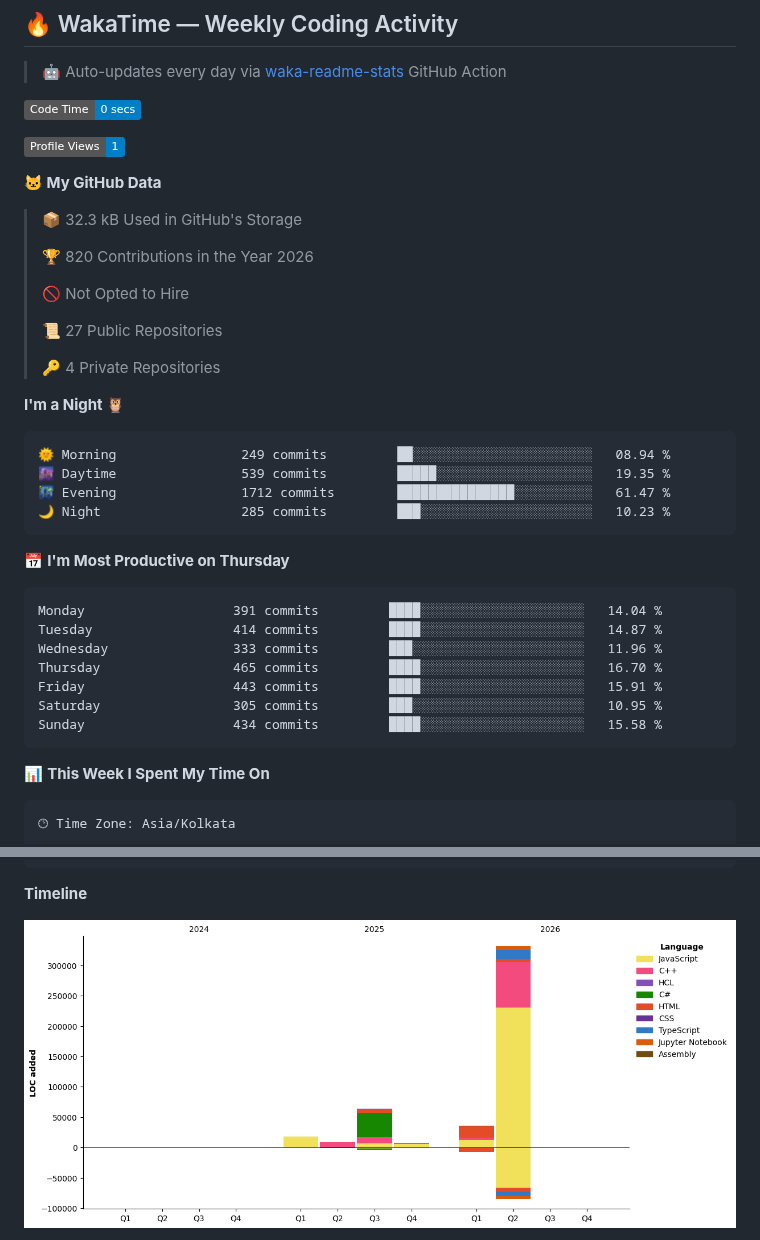
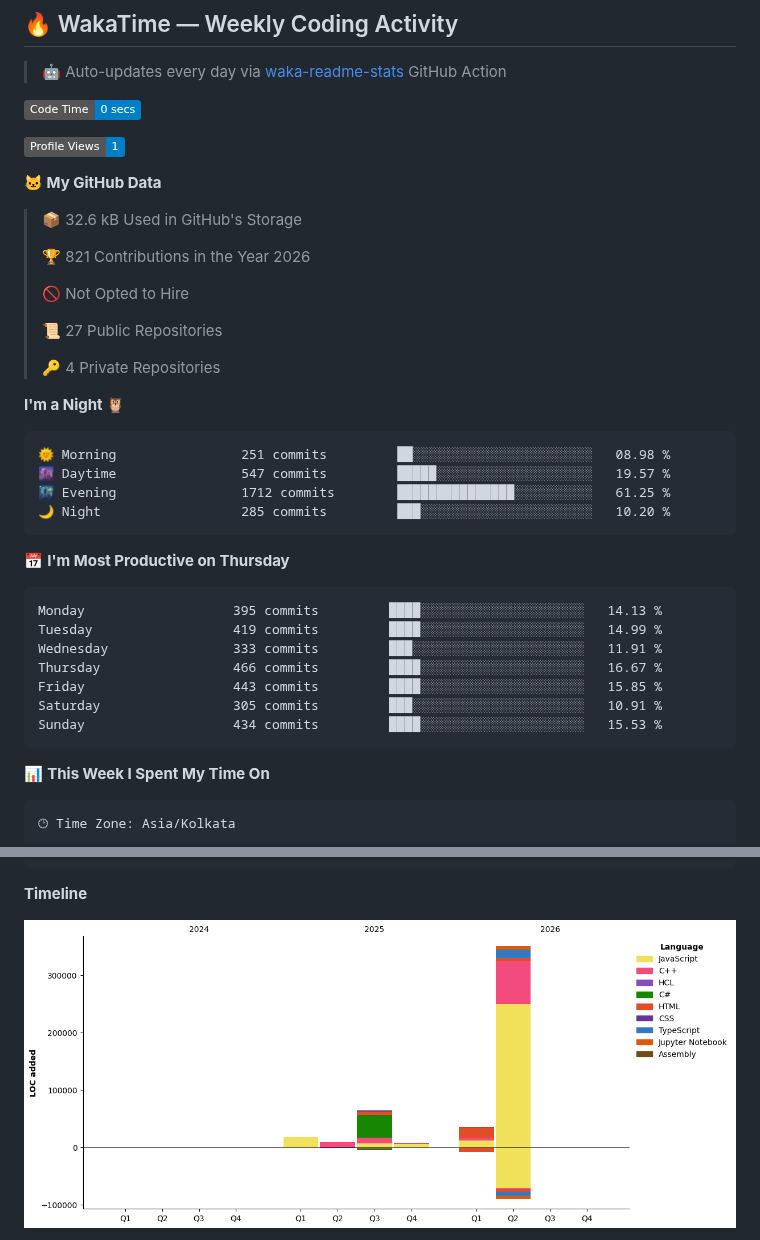
Before and after one commit to ArjunKalirana/ArjunKalirana, a Markdown page: README.md, 2 parts joined by grey strips. Rendered like a GitHub page; pictures changed too: assets/bar_graph.png; badges without logos.

Commit message:
Updated with Dev Metrics

````diff
--- a/README.md
+++ b/README.md
@@ -316,9 +316,9 @@ ESP32 Sensors → LoRa Mesh → MQTT Broker
 
 **🐱 My GitHub Data**
 
-> 📦 32.3 kB Used in GitHub's Storage
+> 📦 32.6 kB Used in GitHub's Storage
  >
-> 🏆 820 Contributions in the Year 2026
+> 🏆 821 Contributions in the Year 2026
  >
 > 🚫 Not Opted to Hire
  >
@@ -329,21 +329,21 @@ ESP32 Sensors → LoRa Mesh → MQTT Broker
 **I'm a Night 🦉**
 
 ```text
-🌞 Morning                249 commits         ██░░░░░░░░░░░░░░░░░░░░░░░   08.94 %
-🌆 Daytime                539 commits         █████░░░░░░░░░░░░░░░░░░░░   19.35 %
-🌃 Evening                1712 commits        ███████████████░░░░░░░░░░   61.47 %
-🌙 Night                  285 commits         ███░░░░░░░░░░░░░░░░░░░░░░   10.23 %
+🌞 Morning                251 commits         ██░░░░░░░░░░░░░░░░░░░░░░░   08.98 %
+🌆 Daytime                547 commits         █████░░░░░░░░░░░░░░░░░░░░   19.57 %
+🌃 Evening                1712 commits        ███████████████░░░░░░░░░░   61.25 %
+🌙 Night                  285 commits         ███░░░░░░░░░░░░░░░░░░░░░░   10.20 %
 ```
 📅 **I'm Most Productive on Thursday**
 
 ```text
-Monday                   391 commits         ████░░░░░░░░░░░░░░░░░░░░░   14.04 %
-Tuesday                  414 commits         ████░░░░░░░░░░░░░░░░░░░░░   14.87 %
-Wednesday                333 commits         ███░░░░░░░░░░░░░░░░░░░░░░   11.96 %
-Thursday                 465 commits         ████░░░░░░░░░░░░░░░░░░░░░   16.70 %
-Friday                   443 commits         ████░░░░░░░░░░░░░░░░░░░░░   15.91 %
-Saturday                 305 commits         ███░░░░░░░░░░░░░░░░░░░░░░   10.95 %
-Sunday                   434 commits         ████░░░░░░░░░░░░░░░░░░░░░   15.58 %
+Monday                   395 commits         ████░░░░░░░░░░░░░░░░░░░░░   14.13 %
+Tuesday                  419 commits         ████░░░░░░░░░░░░░░░░░░░░░   14.99 %
+Wednesday                333 commits         ███░░░░░░░░░░░░░░░░░░░░░░   11.91 %
+Thursday                 466 commits         ████░░░░░░░░░░░░░░░░░░░░░   16.67 %
+Friday                   443 commits         ████░░░░░░░░░░░░░░░░░░░░░   15.85 %
+Saturday                 305 commits         ███░░░░░░░░░░░░░░░░░░░░░░   10.91 %
+Sunday                   434 commits         ████░░░░░░░░░░░░░░░░░░░░░   15.53 %
 ```
 
 
````
Also changed, not shown: other parts of README.md (+1 -1 lines).
